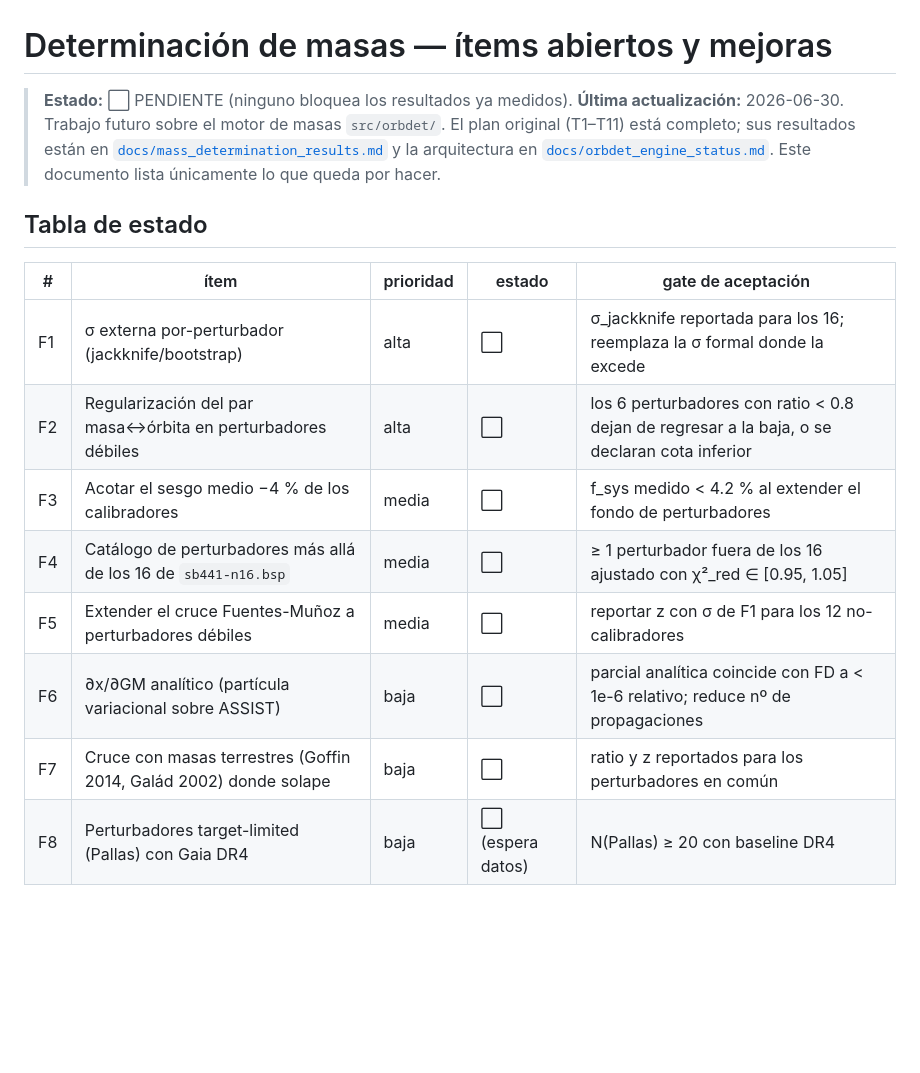
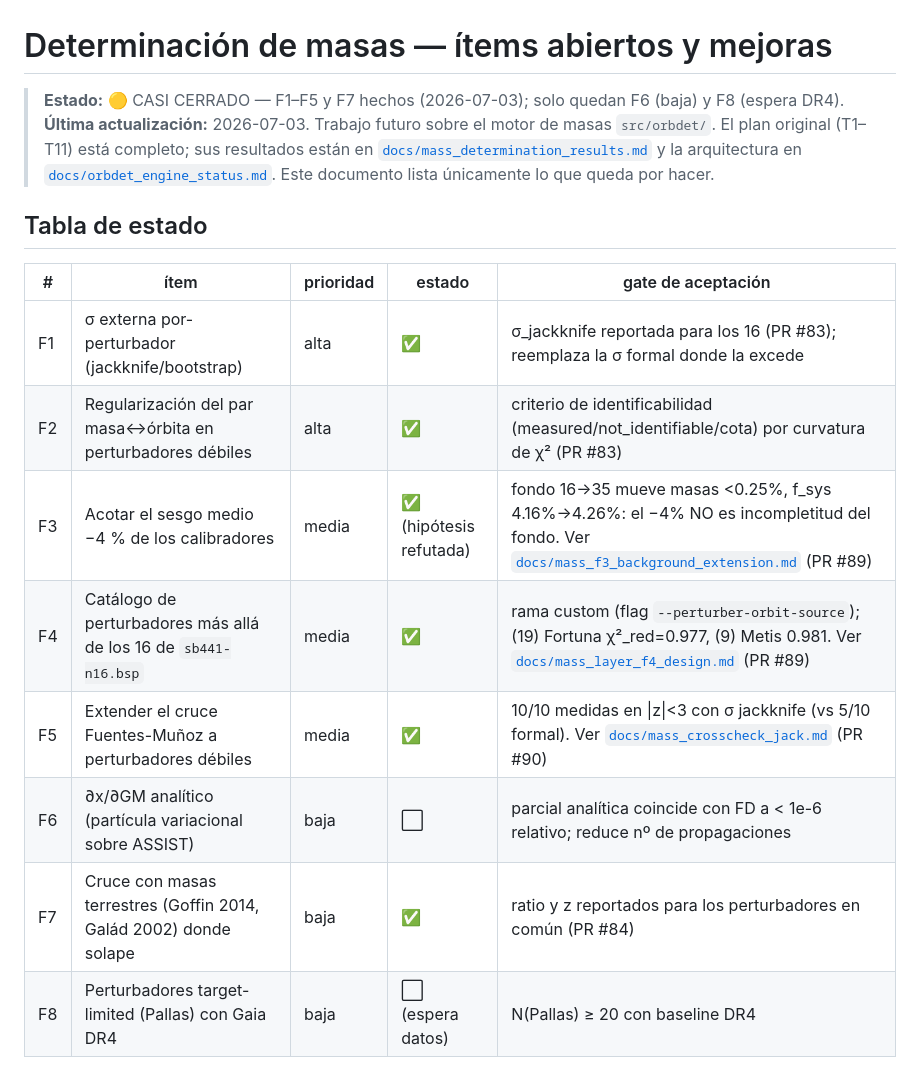
Before and after one commit to danielfrascarelli/asteroid-encounter-catalog, a Markdown page: planning/MASS_FUTURE_WORK.md, the part around the change. Rendered like a GitHub page; blank space fills up the shorter version.

Commit message:
docs(mass): sincronizar MASS_FUTURE_WORK — F1-F5 y F7 cerrados
F1 (σ jackknife), F2 (identificabilidad), F3 (fondo extendido, hipótesis
refutada), F4 (perturbadores fuera de los 16), F5 (cruce FM con σ jackknife)
y F7 (Goffin) están hechos y mergeados a main. Solo quedan F6 (parcial
analítica, baja prioridad) y F8 (espera Gaia DR4).

```diff
--- a/planning/MASS_FUTURE_WORK.md
+++ b/planning/MASS_FUTURE_WORK.md
@@ -1,7 +1,7 @@
 # Determinación de masas — ítems abiertos y mejoras
 
-> **Estado:** ⬜ PENDIENTE (ninguno bloquea los resultados ya medidos).
-> **Última actualización:** 2026-06-30.
+> **Estado:** 🟡 CASI CERRADO — F1–F5 y F7 hechos (2026-07-03); solo quedan F6 (baja) y F8 (espera DR4).
+> **Última actualización:** 2026-07-03.
 > Trabajo futuro sobre el motor de masas `src/orbdet/`. El plan original
 > (T1–T11) está completo; sus resultados están en
 > [`docs/mass_determination_results.md`](../docs/mass_determination_results.md) y la
@@ -12,13 +12,13 @@
 
 | # | ítem | prioridad | estado | gate de aceptación |
 |---|------|-----------|--------|--------------------|
-| F1 | σ externa por-perturbador (jackknife/bootstrap) | alta | ⬜ | σ_jackknife reportada para los 16; reemplaza la σ formal donde la excede |
-| F2 | Regularización del par masa↔órbita en perturbadores débiles | alta | ⬜ | los 6 perturbadores con ratio < 0.8 dejan de regresar a la baja, o se declaran cota inferior |
-| F3 | Acotar el sesgo medio −4 % de los calibradores | media | ⬜ | f_sys medido < 4.2 % al extender el fondo de perturbadores |
-| F4 | Catálogo de perturbadores más allá de los 16 de `sb441-n16.bsp` | media | ⬜ | ≥ 1 perturbador fuera de los 16 ajustado con χ²_red ∈ [0.95, 1.05] |
-| F5 | Extender el cruce Fuentes-Muñoz a perturbadores débiles | media | ⬜ | reportar z con σ de F1 para los 12 no-calibradores |
+| F1 | σ externa por-perturbador (jackknife/bootstrap) | alta | ✅ | σ_jackknife reportada para los 16 (PR #83); reemplaza la σ formal donde la excede |
+| F2 | Regularización del par masa↔órbita en perturbadores débiles | alta | ✅ | criterio de identificabilidad (measured/not_identifiable/cota) por curvatura de χ² (PR #83) |
+| F3 | Acotar el sesgo medio −4 % de los calibradores | media | ✅ (hipótesis refutada) | fondo 16→35 mueve masas <0.25%, f_sys 4.16%→4.26%: el −4% NO es incompletitud del fondo. Ver [`docs/mass_f3_background_extension.md`](../docs/mass_f3_background_extension.md) (PR #89) |
+| F4 | Catálogo de perturbadores más allá de los 16 de `sb441-n16.bsp` | media | ✅ | rama custom (flag `--perturber-orbit-source`); (19) Fortuna χ²_red=0.977, (9) Metis 0.981. Ver [`docs/mass_layer_f4_design.md`](../docs/mass_layer_f4_design.md) (PR #89) |
+| F5 | Extender el cruce Fuentes-Muñoz a perturbadores débiles | media | ✅ | 10/10 medidas en \|z\|<3 con σ jackknife (vs 5/10 formal). Ver [`docs/mass_crosscheck_jack.md`](../docs/mass_crosscheck_jack.md) (PR #90) |
 | F6 | ∂x/∂GM analítico (partícula variacional sobre ASSIST) | baja | ⬜ | parcial analítica coincide con FD a < 1e-6 relativo; reduce nº de propagaciones |
-| F7 | Cruce con masas terrestres (Goffin 2014, Galád 2002) donde solape | baja | ⬜ | ratio y z reportados para los perturbadores en común |
+| F7 | Cruce con masas terrestres (Goffin 2014, Galád 2002) donde solape | baja | ✅ | ratio y z reportados para los perturbadores en común (PR #84) |
 | F8 | Perturbadores target-limited (Pallas) con Gaia DR4 | baja | ⬜ (espera datos) | N(Pallas) ≥ 20 con baseline DR4 |
 
 ## Detalle
```
